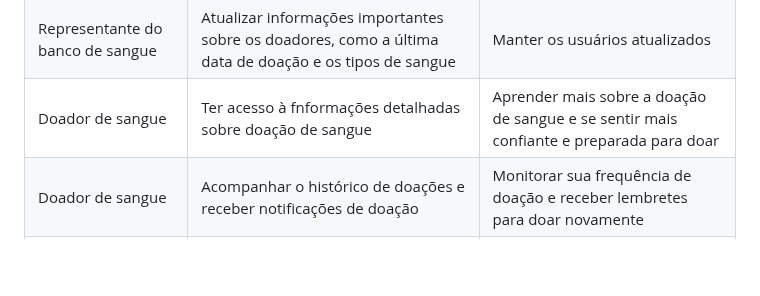
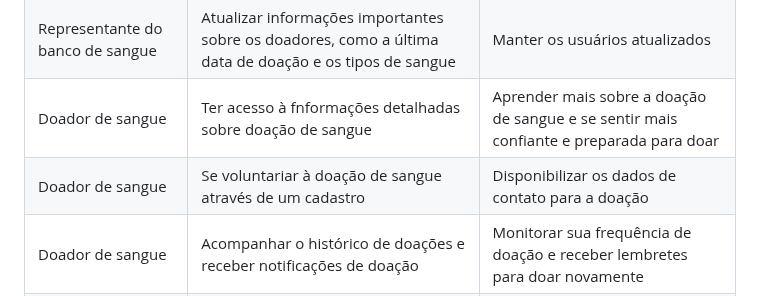
Before and after one commit to ICEI-PUC-Minas-PMV-SI/pmv-si-2023-1-e1-proj-web-t3-banco_de_sangue, a Markdown page: docs/especification.md, the part around the change. Rendered like a GitHub page; blank space fills up the shorter version.

Commit message:
Acréscimo de história de usuário

```diff
--- a/docs/especification.md
+++ b/docs/especification.md
@@ -29,6 +29,7 @@ Ana é uma dona de casa que se preocupa com a saúde da família e da comunidade
 |Representante do banco de sangue | Encontrar doadores disponíveis rapidamente quando surge uma necessidade urgente | Maior eficiênia na busca e possibilidade de contata-los |
 |Representante do banco de sangue | Atualizar informações importantes sobre os doadores, como a última data de doação e os tipos de sangue | Manter os usuários atualizados |
 |Doador de sangue |Ter acesso à fnformações detalhadas sobre doação de sangue |Aprender mais sobre a doação de sangue e se sentir mais confiante e preparada para doar |
+|Doador de sangue |Se voluntariar à doação de sangue através de um cadastro |Disponibilizar os dados de contato para a doação |
 |Doador de sangue |Acompanhar o histórico de doações e receber notificações de doação |Monitorar sua frequência de doação e receber lembretes para doar novamente |
 |Administrador do sistema |Gerenciar permissões de acesso |Organização dos acessos referentes ao usuários representantes dos bancos de sangue |
 
```
